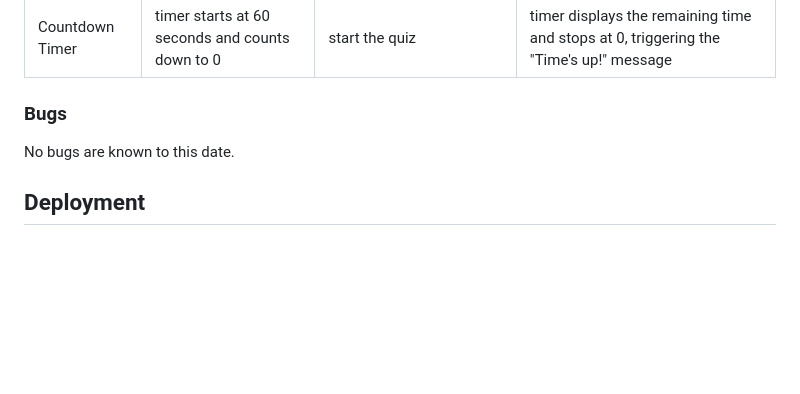
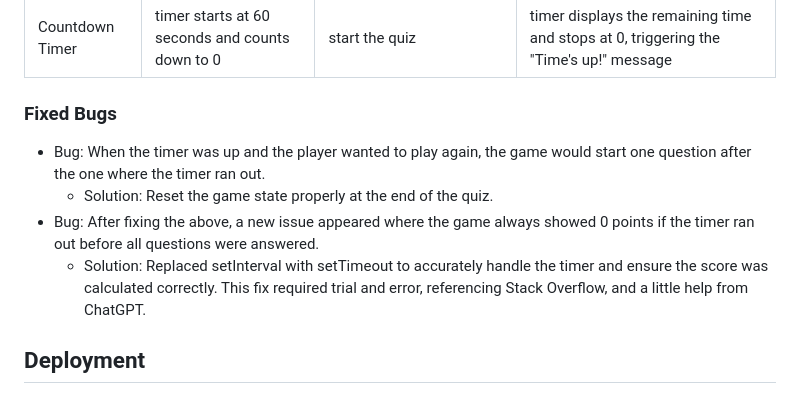
Before and after one commit to Nicole215/whosangit, a Markdown page: README.md, the part around the change. GitHub-like rendering; blank space fills up the shorter version.

Commit message:
Add Fixed Bugs
Add the original bug and the solution, as well as the resulting bug with the final solution

```diff
--- a/README.md
+++ b/README.md
@@ -94,8 +94,11 @@ JavaScript was tested using [JSHint](https://jshint.com/) and came back with no
 | Score | get final score | play game to end | final score is shown |
 | Countdown Timer | timer starts at 60 seconds and counts down to 0 | start the quiz | timer displays the remaining time and stops at 0, triggering the "Time's up!" message |
 
-### Bugs
-No bugs are known to this date.
+### Fixed Bugs
+- Bug: When the timer was up and the player wanted to play again, the game would start one question after the one where the timer ran out.
+  - Solution: Reset the game state properly at the end of the quiz.
+- Bug: After fixing the above, a new issue appeared where the game always showed 0 points if the timer ran out before all questions were answered.
+  - Solution: Replaced setInterval with setTimeout to accurately handle the timer and ensure the score was calculated correctly. This fix required trial and error, referencing Stack Overflow, and a little help from ChatGPT.
 
 ## Deployment
 - The site was deployed using GitHub pages by following steps:
```
